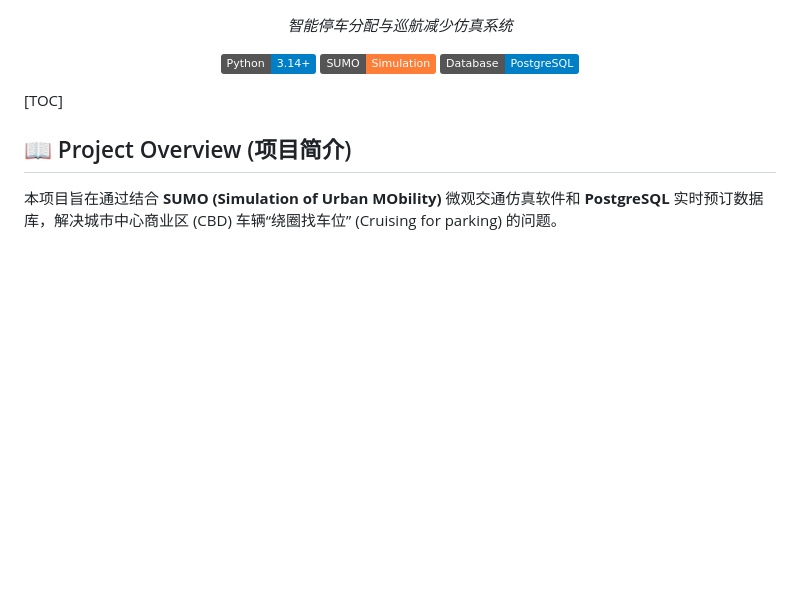
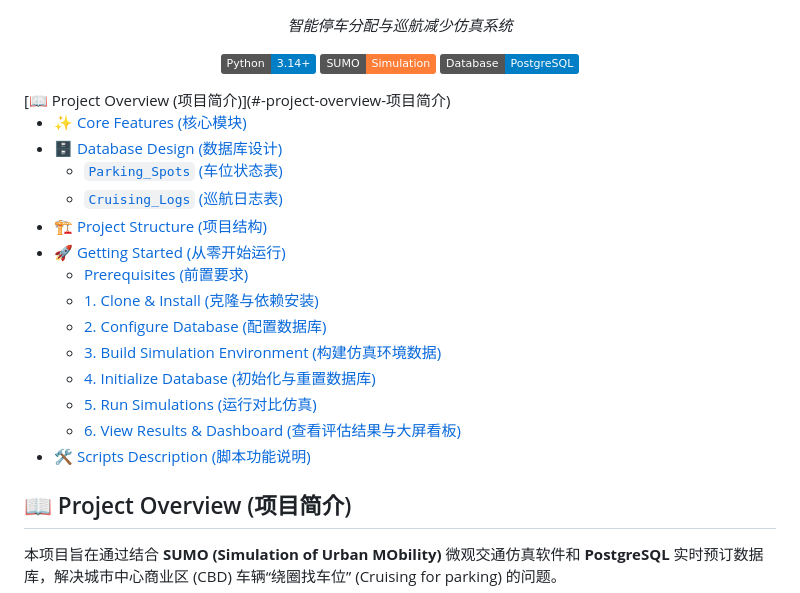
Before and after one commit to bulong0211/dbspre, a Markdown page: README.md, the part around the change. Drawn GitHub-style; badges without logos; blank space fills up the shorter version.

Commit message:
improve README.md content again

```diff
--- a/README.md
+++ b/README.md
@@ -9,7 +9,23 @@
     <img src="https://img.shields.io/badge/SUMO-Simulation-orange.svg" alt="SUMO">
     <img src="https://img.shields.io/badge/Database-PostgreSQL-blue.svg" alt="PostgreSQL">
 </p>
-[TOC]
+[📖 Project Overview (项目简介)](#-project-overview-项目简介)
+
+  - [✨ Core Features (核心模块)](#-core-features-核心模块)
+- [🗄️ Database Design (数据库设计)](#️-database-design-数据库设计)
+  - [`Parking_Spots` (车位状态表)](#parking_spots-车位状态表)
+  - [`Cruising_Logs` (巡航日志表)](#cruising_logs-巡航日志表)
+- [🏗️ Project Structure (项目结构)](#️-project-structure-项目结构)
+- [🚀 Getting Started (从零开始运行)](#-getting-started-从零开始运行)
+  - [Prerequisites (前置要求)](#prerequisites-前置要求)
+  - [1. Clone \& Install (克隆与依赖安装)](#1-clone--install-克隆与依赖安装)
+  - [2. Configure Database (配置数据库)](#2-configure-database-配置数据库)
+  - [3. Build Simulation Environment (构建仿真环境数据)](#3-build-simulation-environment-构建仿真环境数据)
+  - [4. Initialize Database (初始化与重置数据库)](#4-initialize-database-初始化与重置数据库)
+  - [5. Run Simulations (运行对比仿真)](#5-run-simulations-运行对比仿真)
+  - [6. View Results \& Dashboard (查看评估结果与大屏看板)](#6-view-results--dashboard-查看评估结果与大屏看板)
+- [🛠️ Scripts Description (脚本功能说明)](#️-scripts-description-脚本功能说明)
+
 
 ## 📖 Project Overview (项目简介)
 
```
